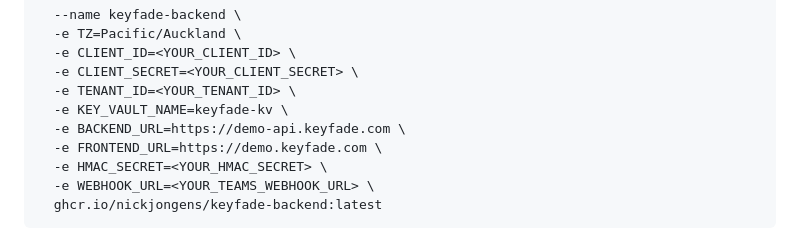
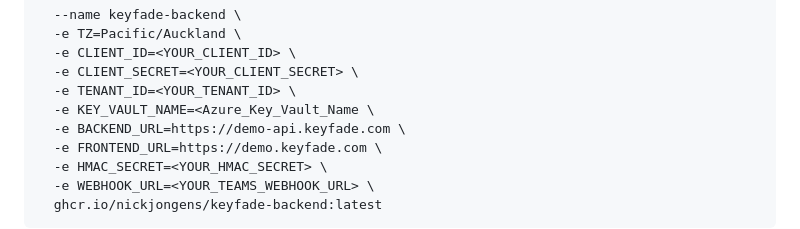
Before and after one commit to NickJongens/KeyFade, a Markdown page: keyfade-backend/README.md, the part around the change. Rendered like a GitHub page.

```diff
--- a/keyfade-backend/README.md
+++ b/keyfade-backend/README.md
@@ -68,7 +68,7 @@ Docker Run:
   -e CLIENT_ID=<YOUR_CLIENT_ID> \
   -e CLIENT_SECRET=<YOUR_CLIENT_SECRET> \
   -e TENANT_ID=<YOUR_TENANT_ID> \
-  -e KEY_VAULT_NAME=keyfade-kv \
+  -e KEY_VAULT_NAME=<Azure_Key_Vault_Name \
   -e BACKEND_URL=https://demo-api.keyfade.com \
   -e FRONTEND_URL=https://demo.keyfade.com \
   -e HMAC_SECRET=<YOUR_HMAC_SECRET> \
```
